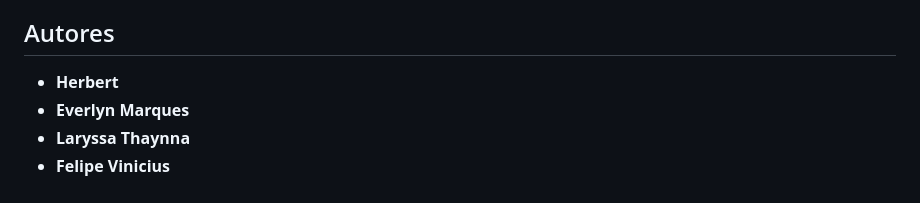
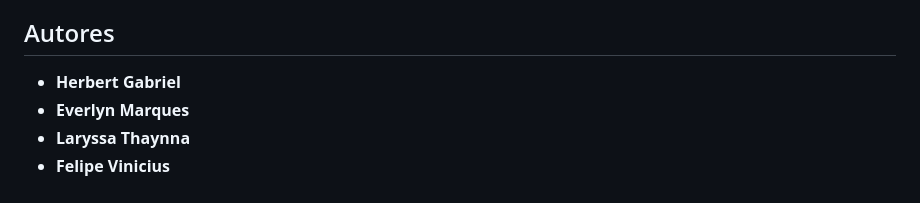
Before and after one commit to herbertgabriel/JaPodeVoar, a Markdown page: README.md, the part around the change. Rendered like a GitHub page.

```diff
--- a/README.md
+++ b/README.md
@@ -73,7 +73,7 @@ O modelo utiliza as seguintes colunas na base de dados de voos:
 
 ## Autores
 
-- **Herbert**
+- **Herbert Gabriel**
 - **Everlyn Marques**
 - **Laryssa Thaynna**
 - **Felipe Vinicius**
```
